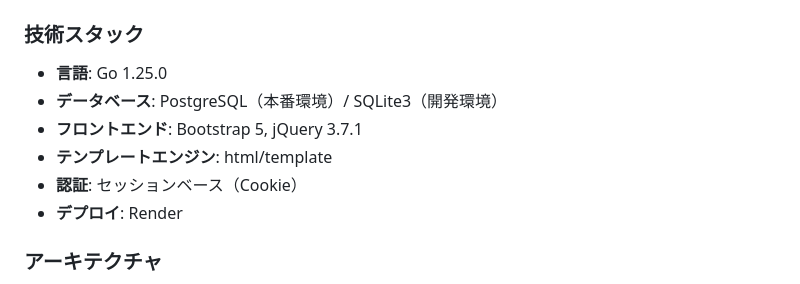
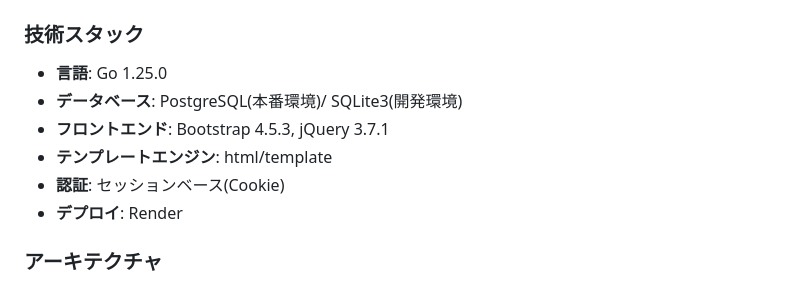
Before and after one commit to 5hvn5vk3/todo_app, a Markdown page: README.md, the part around the change. Rendered like a GitHub page.

Commit message:
fix: Bootstrapのバージョンの記述が間違っていたので修正

```diff
--- a/README.md
+++ b/README.md
@@ -33,10 +33,10 @@
 ### 技術スタック
 
 - **言語**: Go 1.25.0
-- **データベース**: PostgreSQL（本番環境）/ SQLite3（開発環境）
-- **フロントエンド**: Bootstrap 5, jQuery 3.7.1
+- **データベース**: PostgreSQL(本番環境)/ SQLite3(開発環境)
+- **フロントエンド**: Bootstrap 4.5.3, jQuery 3.7.1
 - **テンプレートエンジン**: html/template
-- **認証**: セッションベース（Cookie）
+- **認証**: セッションベース(Cookie)
 - **デプロイ**: Render
 
 ### アーキテクチャ
```
